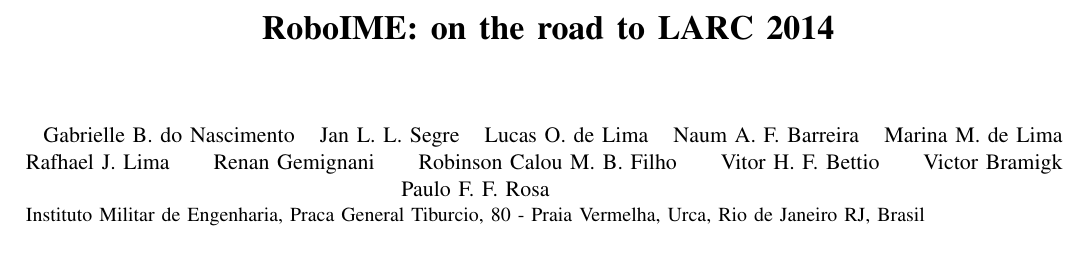
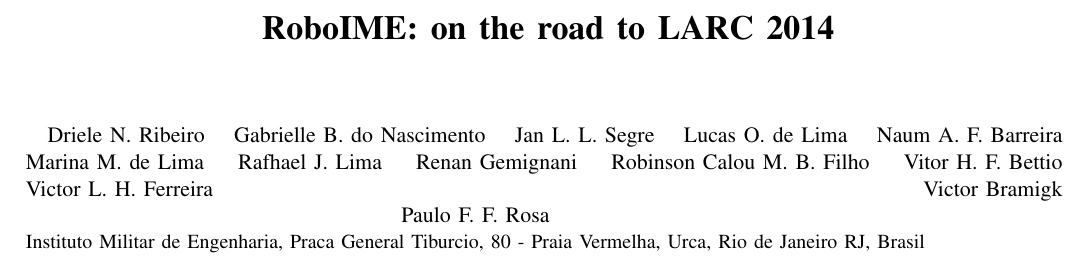
Before and after one commit to roboime/roboime-tdp, a LaTeX paper (roboime-tdp-larc.tex): part of page 1 of 4, cut so that both start at the same text. Compiled offline with pdfLaTeX.

Commit message:
Adding missing members.

```diff
--- a/roboime-tdp-larc.tex
+++ b/roboime-tdp-larc.tex
@@ -34,6 +34,7 @@
 
 \author{
   \IEEEauthorblockN{%
+    Driele N. Ribeiro \and
     Gabrielle B. do Nascimento \and
     Jan L. L. Segre \and
     Lucas O. de Lima \and
@@ -43,6 +44,7 @@
     Renan Gemignani \and
     Robinson Calou M. B. Filho \and
     Vitor H. F. Bettio \and
+    Victor L. H. Ferreira \and
     Victor Bramigk \and
     Paulo F. F. Rosa}%
   \IEEEauthorblockA{%
```
